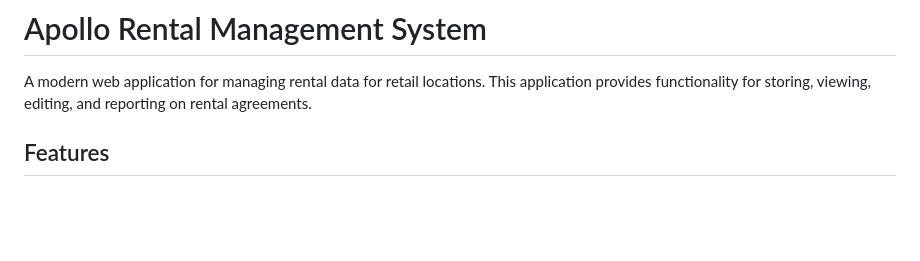
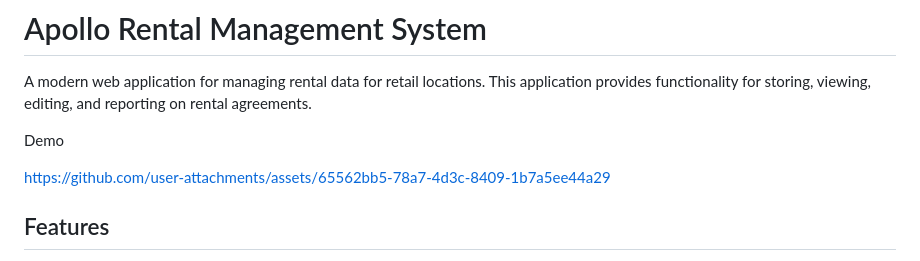
Before and after one commit to akash247777/Rental-Management-System, a Markdown page: web/README.md, the part around the change. GitHub-like rendering; blank space fills up the shorter version.

```diff
--- a/web/README.md
+++ b/web/README.md
@@ -1,6 +1,13 @@
 # Apollo Rental Management System
 
 A modern web application for managing rental data for retail locations. This application provides functionality for storing, viewing, editing, and reporting on rental agreements.
+
+Demo
+
+
+
+https://github.com/user-attachments/assets/65562bb5-78a7-4d3c-8409-1b7a5ee44a29
+
 
 ## Features
 
```
